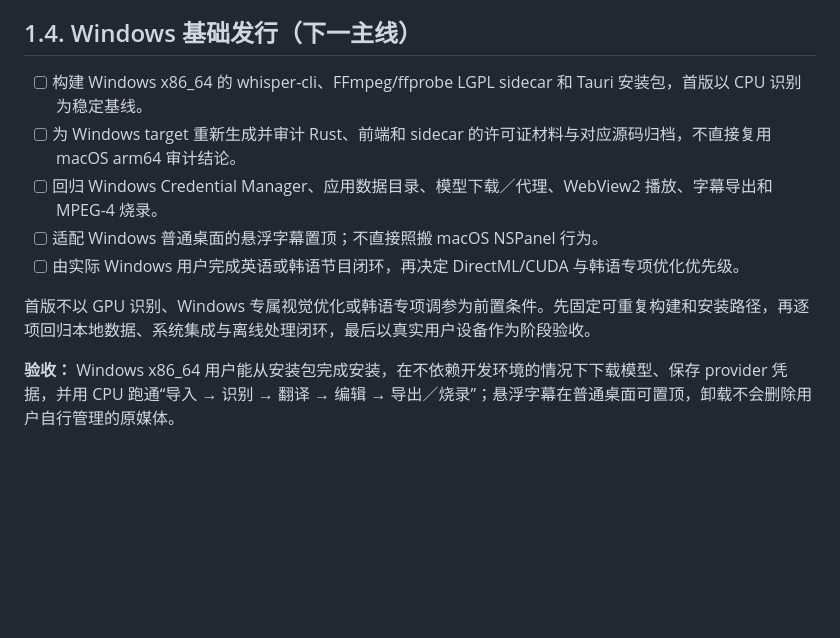
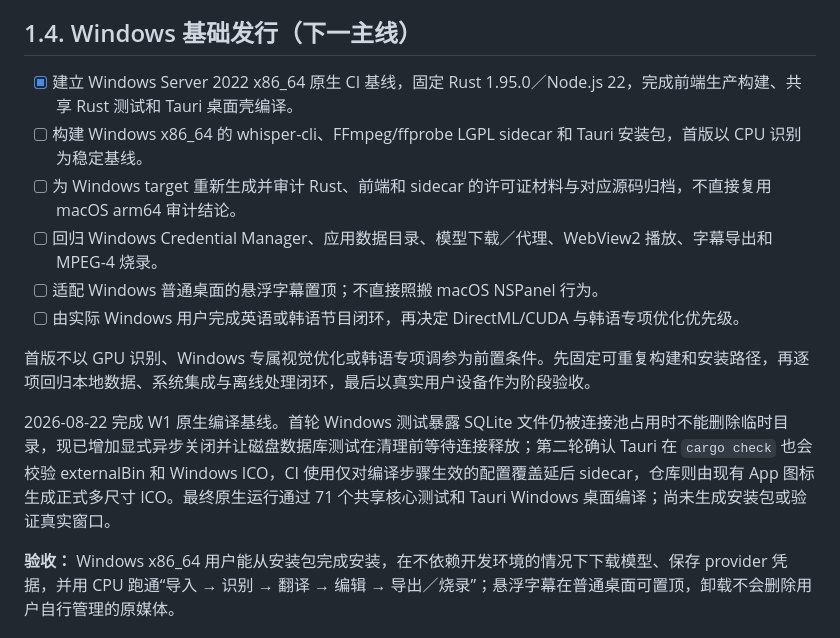
Before and after one commit to chai-yinfeng/Atogaki_Subtitle, a Markdown page: docs/roadmap.md, the part around the change. GitHub-like rendering; blank space fills up the shorter version.

Commit message:
docs: record Windows compile baseline

```diff
--- a/docs/roadmap.md
+++ b/docs/roadmap.md
@@ -85,6 +85,7 @@ _最后更新：2026-08-22_
 
 ## 1.4. Windows 基础发行（下一主线）
 
+- [x] 建立 Windows Server 2022 x86_64 原生 CI 基线，固定 Rust 1.95.0／Node.js 22，完成前端生产构建、共享 Rust 测试和 Tauri 桌面壳编译。
 - [ ] 构建 Windows x86_64 的 whisper-cli、FFmpeg/ffprobe LGPL sidecar 和 Tauri 安装包，首版以 CPU 识别为稳定基线。
 - [ ] 为 Windows target 重新生成并审计 Rust、前端和 sidecar 的许可证材料与对应源码归档，不直接复用 macOS arm64 审计结论。
 - [ ] 回归 Windows Credential Manager、应用数据目录、模型下载／代理、WebView2 播放、字幕导出和 MPEG-4 烧录。
@@ -92,6 +93,8 @@ _最后更新：2026-08-22_
 - [ ] 由实际 Windows 用户完成英语或韩语节目闭环，再决定 DirectML/CUDA 与韩语专项优化优先级。
 
 首版不以 GPU 识别、Windows 专属视觉优化或韩语专项调参为前置条件。先固定可重复构建和安装路径，再逐项回归本地数据、系统集成与离线处理闭环，最后以真实用户设备作为阶段验收。
+
+2026-08-22 完成 W1 原生编译基线。首轮 Windows 测试暴露 SQLite 文件仍被连接池占用时不能删除临时目录，现已增加显式异步关闭并让磁盘数据库测试在清理前等待连接释放；第二轮确认 Tauri 在 `cargo check` 也会校验 externalBin 和 Windows ICO，CI 使用仅对编译步骤生效的配置覆盖延后 sidecar，仓库则由现有 App 图标生成正式多尺寸 ICO。最终原生运行通过 71 个共享核心测试和 Tauri Windows 桌面编译；尚未生成安装包或验证真实窗口。
 
 **验收：** Windows x86_64 用户能从安装包完成安装，在不依赖开发环境的情况下下载模型、保存 provider 凭据，并用 CPU 跑通“导入 → 识别 → 翻译 → 编辑 → 导出／烧录”；悬浮字幕在普通桌面可置顶，卸载不会删除用户自行管理的原媒体。
 
```
Also changed, not shown: docs/windows-porting.md (+6 -4 lines).
